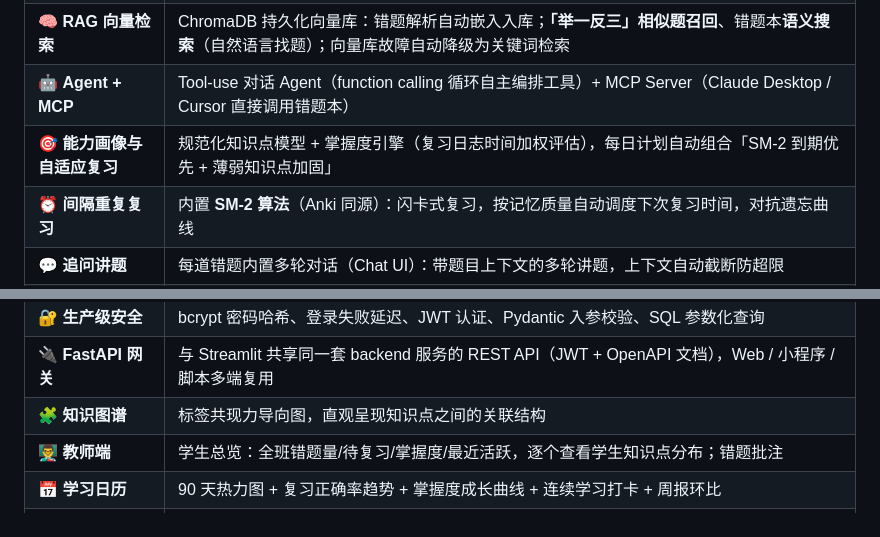
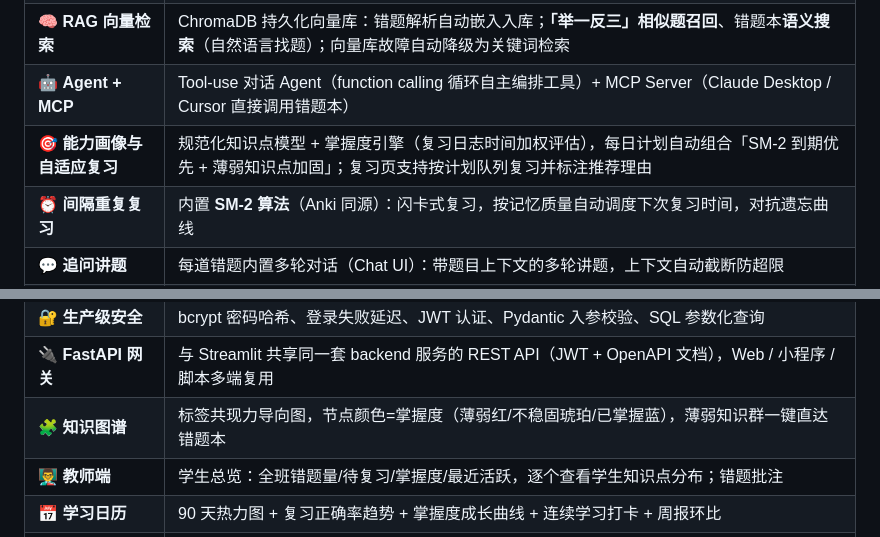
Before and after one commit to lii-lii321/Math_Tutor_RAG, a Markdown page: README.md, 2 parts joined by grey strips. Rendered like a GitHub page.

Commit message:
docs: CHANGELOG 补计划模式/图谱着色条目；README 功能表同步

```diff
--- a/README.md
+++ b/README.md
@@ -22,14 +22,14 @@
 | 🔁 **多模型提供商** | 统一 Provider 抽象：一套代码对接 **SiliconFlow / 通义千问 / 智谱 GLM / DeepSeek / OpenAI / Ollama / Gemini**，更换 `AI_BASE_URL` + `AI_MODEL` 即可切换；无 Key 时自动进入演示模式，克隆即可跑通 |
 | 🧠 **RAG 向量检索** | ChromaDB 持久化向量库：错题解析自动嵌入入库；**「举一反三」相似题召回**、错题本**语义搜索**（自然语言找题）；向量库故障自动降级为关键词检索 |
 | 🤖 **Agent + MCP** | Tool-use 对话 Agent（function calling 循环自主编排工具）+ MCP Server（Claude Desktop / Cursor 直接调用错题本）|
-| 🎯 **能力画像与自适应复习** | 规范化知识点模型 + 掌握度引擎（复习日志时间加权评估），每日计划自动组合「SM-2 到期优先 + 薄弱知识点加固」 |
+| 🎯 **能力画像与自适应复习** | 规范化知识点模型 + 掌握度引擎（复习日志时间加权评估），每日计划自动组合「SM-2 到期优先 + 薄弱知识点加固」；复习页支持按计划队列复习并标注推荐理由 |
 | ⏰ **间隔重复复习** | 内置 **SM-2 算法**（Anki 同源）：闪卡式复习，按记忆质量自动调度下次复习时间，对抗遗忘曲线 |
 | 💬 **追问讲题** | 每道错题内置多轮对话（Chat UI）：带题目上下文的多轮讲题，上下文自动截断防超限 |
 | 📊 **学情看板** | 知识点分布、**标签级掌握度估算**（结合复习表现与调度间隔）、薄弱知识点 Top N、近 14 天录入趋势 |
 | 🖨️ **一键组卷导出** | 按筛选结果生成可打印 Word 复习卷，保留题目原图与答题留白 |
 | 🔐 **生产级安全** | bcrypt 密码哈希、登录失败延迟、JWT 认证、Pydantic 入参校验、SQL 参数化查询 |
 | 🔌 **FastAPI 网关** | 与 Streamlit 共享同一套 backend 服务的 REST API（JWT + OpenAPI 文档），Web / 小程序 / 脚本多端复用 |
-| 🧩 **知识图谱** | 标签共现力导向图，直观呈现知识点之间的关联结构 |
+| 🧩 **知识图谱** | 标签共现力导向图，节点颜色=掌握度（薄弱红/不稳固琥珀/已掌握蓝），薄弱知识群一键直达错题本 |
 | 👨‍🏫 **教师端** | 学生总览：全班错题量/待复习/掌握度/最近活跃，逐个查看学生知识点分布；错题批注 |
 | 📅 **学习日历** | 90 天热力图 + 复习正确率趋势 + 掌握度成长曲线 + 连续学习打卡 + 周报环比 |
 | ⌨️ **高效复习** | 键盘快捷键（空格/1-4）、评分间隔预览、跳过、掌握归档（🏆）、复习历史 |
```
Also changed, not shown: CHANGELOG.md (+5 -0 lines).
